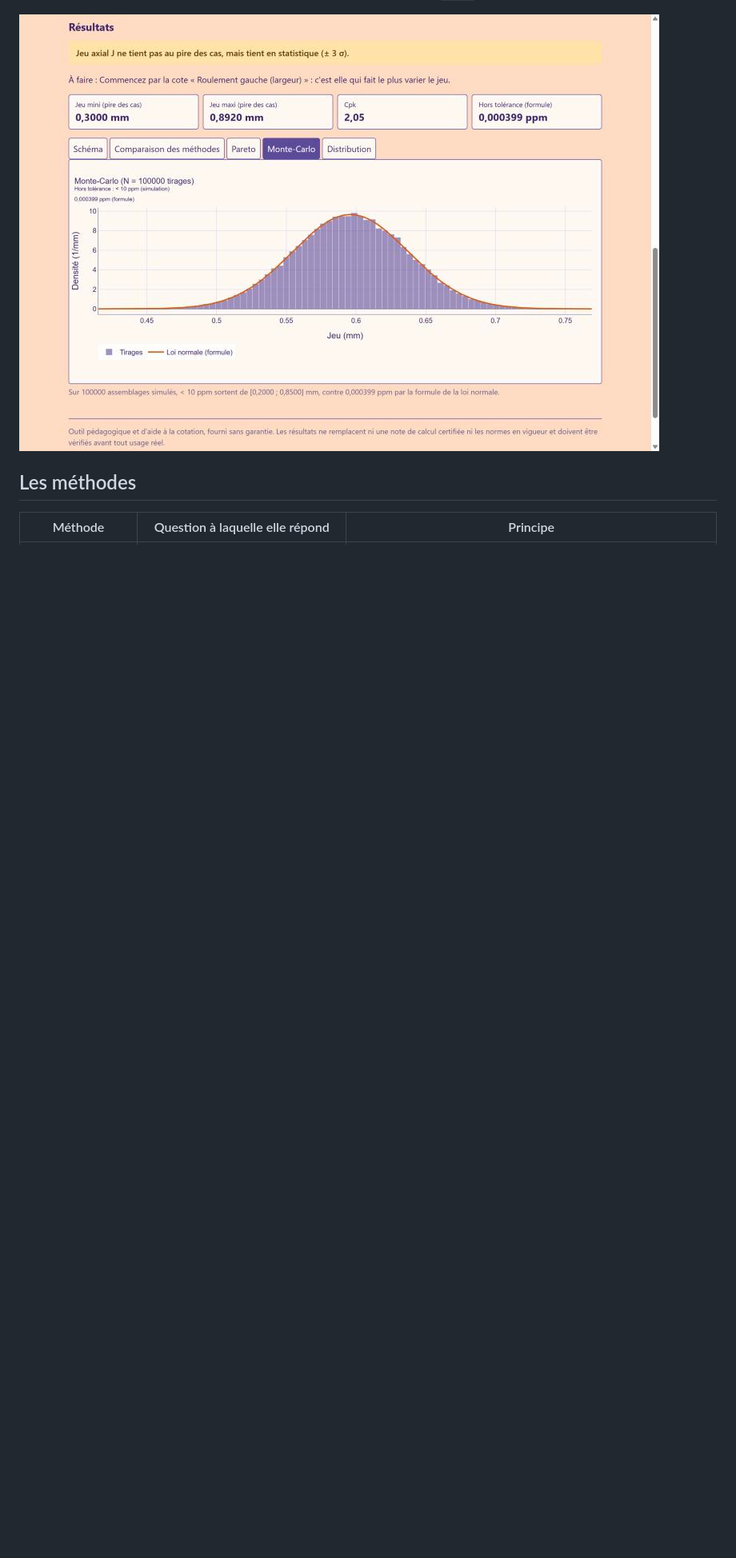
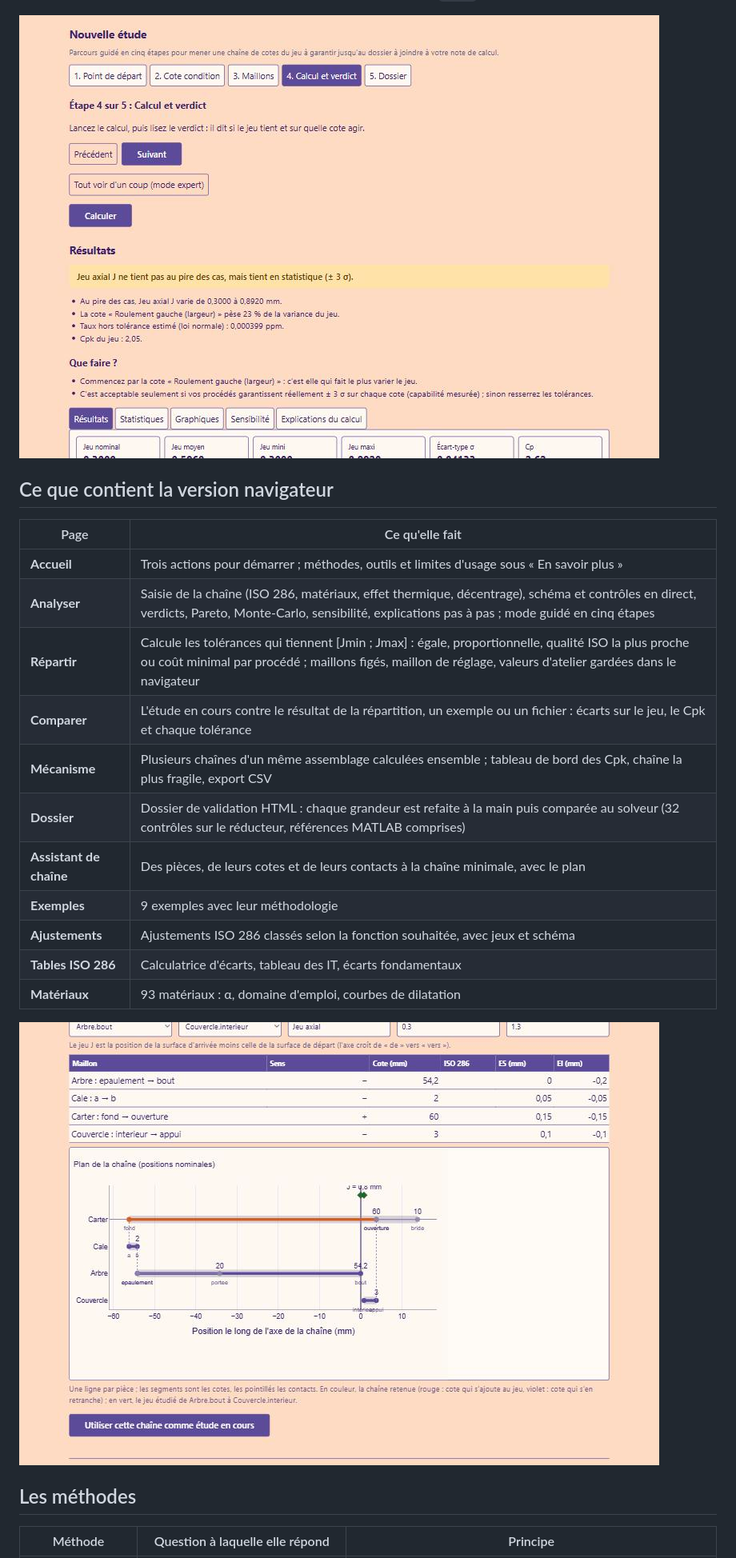
Before and after one commit to theo33-oss/chaines-de-cotes-1D, a Markdown page: README.md, the part around one of its changes. Shown at 80% size. Drawn GitHub-style; pictures changed too: docs/captures/assistant.jpg (added), docs/captures/guide.jpg (added); blank space fills up the shorter version.

Commit message:
README : présentation à jour (accueil, parcours guidé, assistant, liste des pages, limites)
Co-Authored-By: Claude Sonnet 5.5 <noreply@anthropic.com>

```diff
--- a/README.md
+++ b/README.md
@@ -27,7 +29,25 @@ répond en une phrase : au pire des cas, en statistique, ou pas du tout, avec la
    du calcul avec les formules remplies. **Enregistrer l'étude** produit le même fichier `.json` que l'application de
    bureau.
 
-![Histogramme Monte-Carlo et loi normale](docs/captures/montecarlo.jpg)
+![Parcours guidé, étape 4 : verdict en langage courant et conseils](docs/captures/guide.jpg)
+
+## Ce que contient la version navigateur
+
+| Page | Ce qu'elle fait |
+|---|---|
+| **Accueil** | Trois actions pour démarrer ; méthodes, outils et limites d'usage sous « En savoir plus » |
+| **Analyser** | Saisie de la chaîne (ISO 286, matériaux, effet thermique, décentrage), schéma et contrôles en direct, verdicts, Pareto, Monte-Carlo, sensibilité, explications pas à pas ; mode guidé en cinq étapes |
+| **Répartir** | Calcule les tolérances qui tiennent [Jmin ; Jmax] : égale, proportionnelle, qualité ISO la plus proche ou coût minimal par procédé ; maillons figés, maillon de réglage, valeurs d'atelier gardées dans le navigateur |
+| **Comparer** | L'étude en cours contre le résultat de la répartition, un exemple ou un fichier : écarts sur le jeu, le Cpk et chaque tolérance |
+| **Mécanisme** | Plusieurs chaînes d'un même assemblage calculées ensemble ; tableau de bord des Cpk, chaîne la plus fragile, export CSV |
+| **Dossier** | Dossier de validation HTML : chaque grandeur est refaite à la main puis comparée au solveur (32 contrôles sur le réducteur, références MATLAB comprises) |
+| **Assistant de chaîne** | Des pièces, de leurs cotes et de leurs contacts à la chaîne minimale, avec le plan |
+| **Exemples** | 9 exemples avec leur méthodologie |
+| **Ajustements** | Ajustements ISO 286 classés selon la fonction souhaitée, avec jeux et schéma |
+| **Tables ISO 286** | Calculatrice d'écarts, tableau des IT, écarts fondamentaux |
+| **Matériaux** | 93 matériaux : α, domaine d'emploi, courbes de dilatation |
+
+![Assistant de chaîne : plan des pièces et chaîne minimale](docs/captures/assistant.jpg)
 
 ## Les méthodes
 
```
Also changed, not shown: other parts of README.md (+18 -9 lines), docs/captures/accueil.jpg (added).
